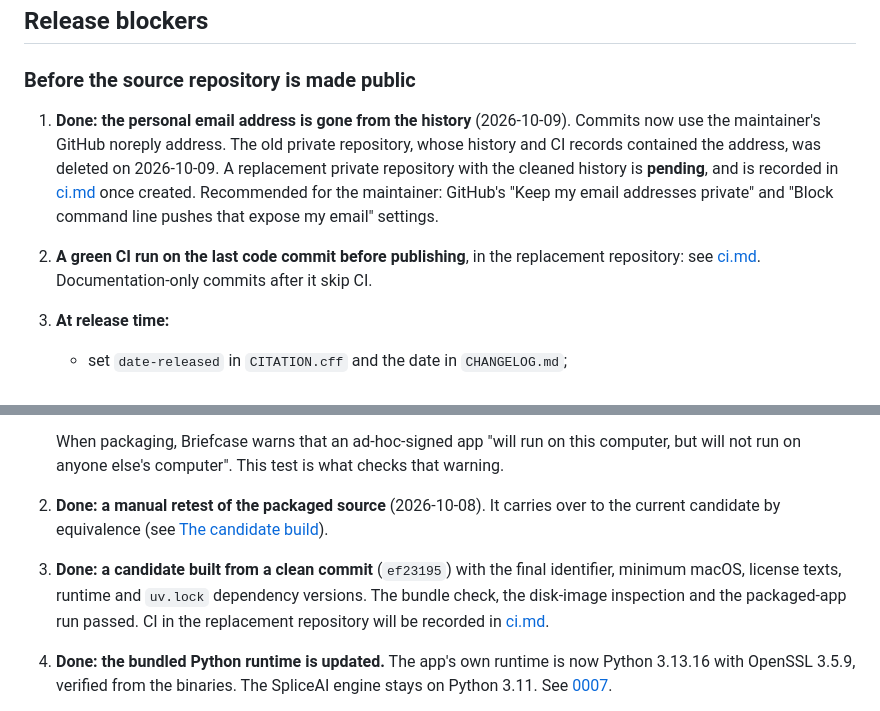
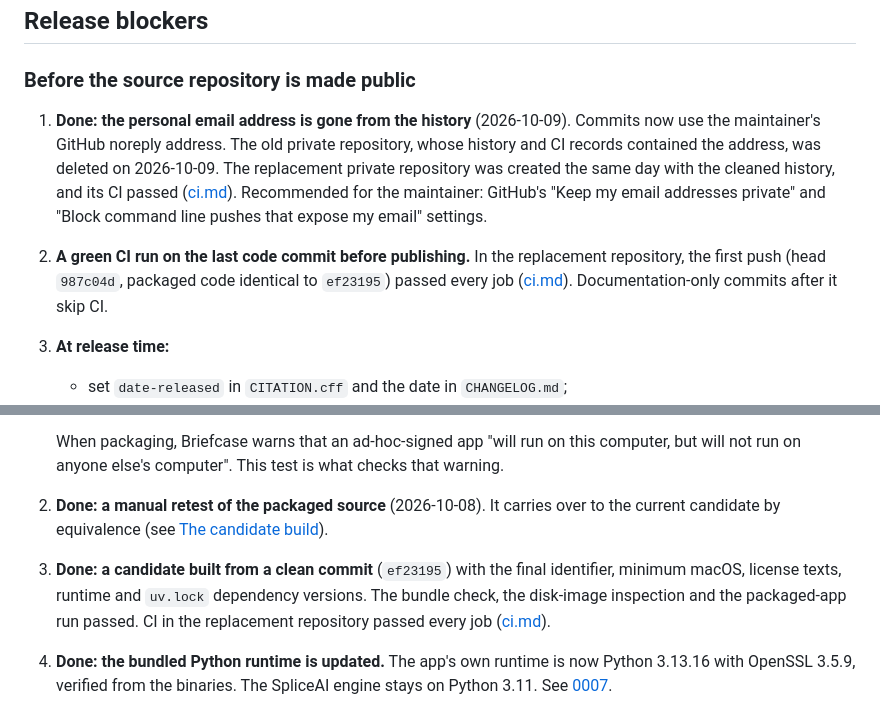
Before and after one commit to rinatrizvanov/biobridge, a Markdown page: docs/release-v0.1.0.md, 2 parts joined by grey strips. GitHub-like rendering.

```diff
--- a/docs/release-v0.1.0.md
+++ b/docs/release-v0.1.0.md
@@ -126,8 +126,8 @@ They are kept in a `mktemp -d` folder on the developer's Mac and are not committ
 
 ### Before the source repository is made public
 
-1. **Done: the personal email address is gone from the history** (2026-10-09). Commits now use the maintainer's GitHub noreply address. The old private repository, whose history and CI records contained the address, was deleted on 2026-10-09. A replacement private repository with the cleaned history is **pending**, and is recorded in [ci.md](ci.md#results) once created. Recommended for the maintainer: GitHub's "Keep my email addresses private" and "Block command line pushes that expose my email" settings.
-2. **A green CI run on the last code commit before publishing**, in the replacement repository: see [ci.md](ci.md#results). Documentation-only commits after it skip CI.
+1. **Done: the personal email address is gone from the history** (2026-10-09). Commits now use the maintainer's GitHub noreply address. The old private repository, whose history and CI records contained the address, was deleted on 2026-10-09. The replacement private repository was created the same day with the cleaned history, and its CI passed ([ci.md](ci.md#results)). Recommended for the maintainer: GitHub's "Keep my email addresses private" and "Block command line pushes that expose my email" settings.
+2. **A green CI run on the last code commit before publishing.** In the replacement repository, the first push (head `987c04d`, packaged code identical to `ef23195`) passed every job ([ci.md](ci.md#results)). Documentation-only commits after it skip CI.
 3. **At release time:**
    - set `date-released` in `CITATION.cff` and the date in `CHANGELOG.md`;
    - tag `v0.1.0`;
@@ -144,7 +144,7 @@ They are kept in a `mktemp -d` folder on the developer's Mac and are not committ
 
    When packaging, Briefcase warns that an ad-hoc-signed app "will run on this computer, but will not run on anyone else's computer". This test is what checks that warning.
 2. **Done: a manual retest of the packaged source** (2026-10-08). It carries over to the current candidate by equivalence (see [The candidate build](#the-candidate-build)).
-3. **Done: a candidate built from a clean commit** (`ef23195`) with the final identifier, minimum macOS, license texts, runtime and `uv.lock` dependency versions. The bundle check, the disk-image inspection and the packaged-app run passed. CI in the replacement repository will be recorded in [ci.md](ci.md#results).
+3. **Done: a candidate built from a clean commit** (`ef23195`) with the final identifier, minimum macOS, license texts, runtime and `uv.lock` dependency versions. The bundle check, the disk-image inspection and the packaged-app run passed. CI in the replacement repository passed every job ([ci.md](ci.md#results)).
 4. **Done: the bundled Python runtime is updated.** The app's own runtime is now Python 3.13.16 with OpenSSL 3.5.9, verified from the binaries. The SpliceAI engine stays on Python 3.11. See [0007](decisions/0007-app-runtime-python-3.13.md).
 
    **Correction.** An earlier version of this page said the bundled 3.11 runtime "gets no security fixes" because Python 3.11 had no newer macOS binaries. That was too broad:
```
Also changed, not shown: docs/ci.md (+22 -1 lines), docs/decisions/0008-history-rewrite-and-reproducible-builds.md (+2 -2 lines).
